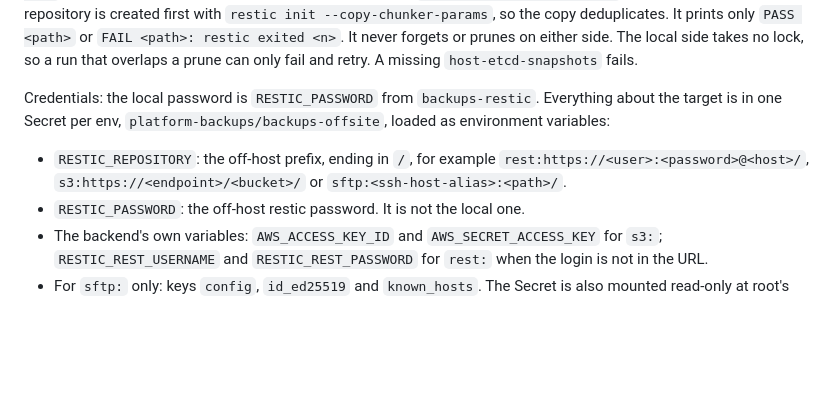
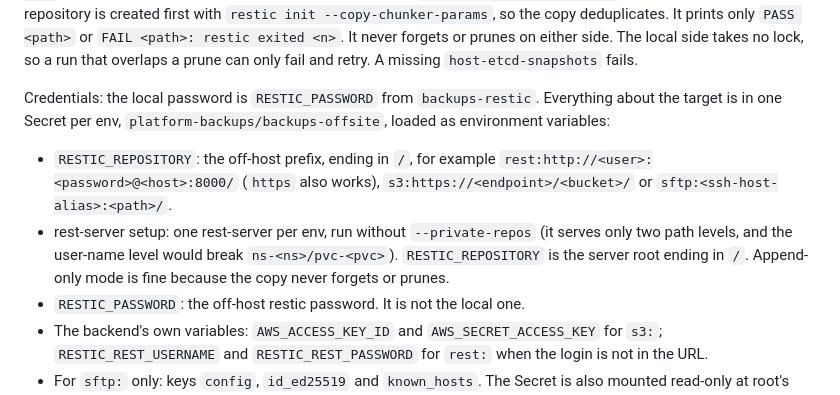
Before and after one commit to gordoncooper/jarvis, a Markdown page: platform/backups/CONTRACT.md, the part around the change. Drawn GitHub-style; blank space fills up the shorter version.

Commit message:
docs: state the supported off-host rest-server setup

```diff
--- a/platform/backups/CONTRACT.md
+++ b/platform/backups/CONTRACT.md
@@ -322,7 +322,8 @@ What it does: CronJob `restic-offsite` runs daily at 04:00 in `time_zone` on the
 
 Credentials: the local password is `RESTIC_PASSWORD` from `backups-restic`. Everything about the target is in one Secret per env, `platform-backups/backups-offsite`, loaded as environment variables:
 
-- `RESTIC_REPOSITORY`: the off-host prefix, ending in `/`, for example `rest:https://<user>:<password>@<host>/`, `s3:https://<endpoint>/<bucket>/` or `sftp:<ssh-host-alias>:<path>/`.
+- `RESTIC_REPOSITORY`: the off-host prefix, ending in `/`, for example `rest:http://<user>:<password>@<host>:8000/` (`https` also works), `s3:https://<endpoint>/<bucket>/` or `sftp:<ssh-host-alias>:<path>/`.
+- rest-server setup: one rest-server per env, run without `--private-repos` (it serves only two path levels, and the user-name level would break `ns-<ns>/pvc-<pvc>`). `RESTIC_REPOSITORY` is the server root ending in `/`. Append-only mode is fine because the copy never forgets or prunes.
 - `RESTIC_PASSWORD`: the off-host restic password. It is not the local one.
 - The backend's own variables: `AWS_ACCESS_KEY_ID` and `AWS_SECRET_ACCESS_KEY` for `s3:`; `RESTIC_REST_USERNAME` and `RESTIC_REST_PASSWORD` for `rest:` when the login is not in the URL.
 - For `sftp:` only: keys `config`, `id_ed25519` and `known_hosts`. The Secret is also mounted read-only at root's `~/.ssh` (mode `0400`), so `config` names the host alias, `User`, `IdentityFile ~/.ssh/id_ed25519` and `UserKnownHostsFile ~/.ssh/known_hosts`. The image has `openssh-client` and no `rclone`.
```
